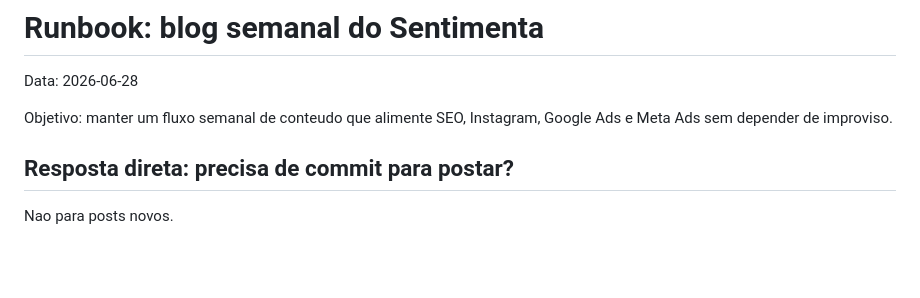
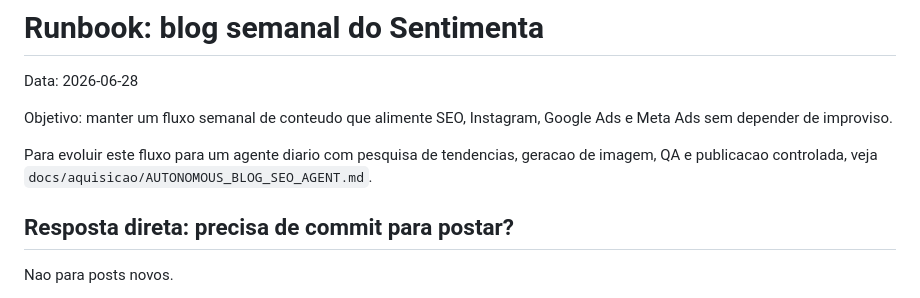
Before and after one commit to vinialveslopesanjos/sentimenta, a Markdown page: docs/aquisicao/BLOG_AUTOMATION_RUNBOOK.md, the part around the change. Rendered like a GitHub page; blank space fills up the shorter version.

Commit message:
Document autonomous blog SEO agent plan

```diff
--- a/docs/aquisicao/BLOG_AUTOMATION_RUNBOOK.md
+++ b/docs/aquisicao/BLOG_AUTOMATION_RUNBOOK.md
@@ -3,6 +3,10 @@
 Data: 2026-06-28
 
 Objetivo: manter um fluxo semanal de conteudo que alimente SEO, Instagram, Google Ads e Meta Ads sem depender de improviso.
+
+Para evoluir este fluxo para um agente diario com pesquisa de tendencias,
+geracao de imagem, QA e publicacao controlada, veja
+`docs/aquisicao/AUTONOMOUS_BLOG_SEO_AGENT.md`.
 
 ## Resposta direta: precisa de commit para postar?
 
```
Also changed, not shown: docs/aquisicao/AUTONOMOUS_BLOG_SEO_AGENT.md (added, +528 -0 lines).
